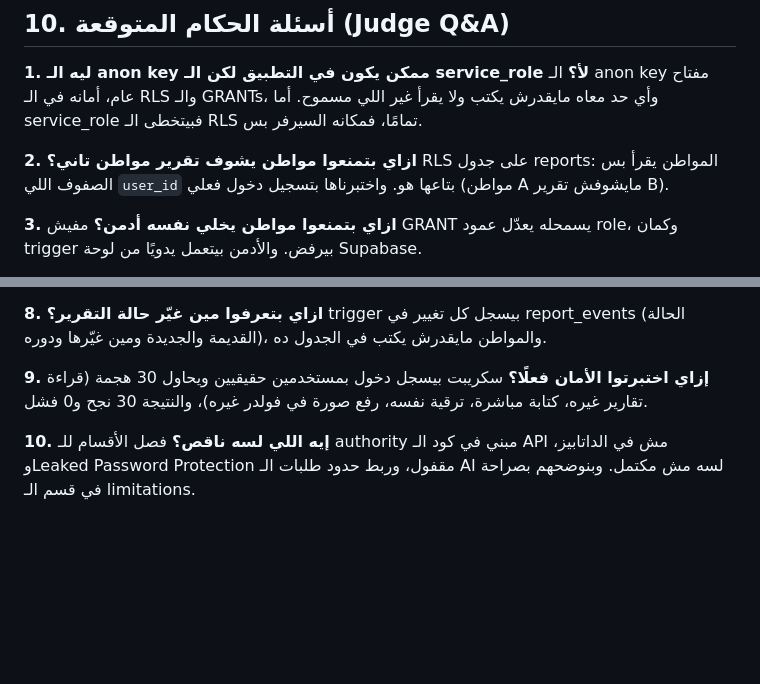
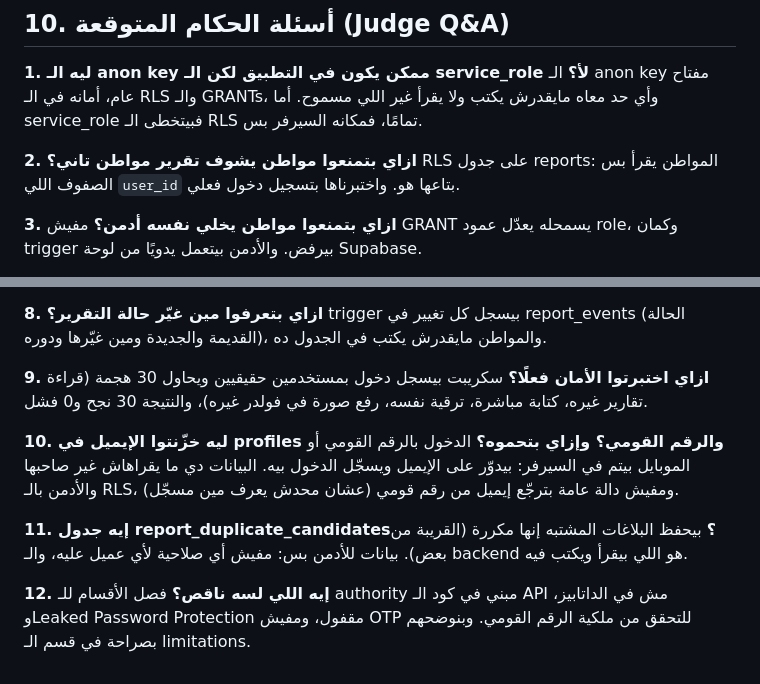
Before and after one commit to mahmoudshaban14/civicguard, a Markdown page: supabase/SECURITY.md, 2 parts joined by grey strips. Drawn GitHub-style; blank space fills up the shorter version.

```diff
--- a/supabase/SECURITY.md
+++ b/supabase/SECURITY.md
@@ -90,7 +86,7 @@ The older `perm-test.mjs` was written before direct writes were closed and is su
 الـ anon key مفتاح عام، أمانه في الـ RLS والـ GRANTs، وأي حد معاه مايقدرش يكتب ولا يقرأ غير اللي مسموح. أما service_role فبيتخطى الـ RLS تمامًا، فمكانه السيرفر بس.
 
 **2. ازاي بتمنعوا مواطن يشوف تقرير مواطن تاني؟**
-RLS على جدول reports: المواطن يقرأ بس الصفوف اللي `user_id` بتاعها هو. واختبرناها بتسجيل دخول فعلي (مواطن A مايشوفش تقرير B).
+RLS على جدول reports: المواطن يقرأ بس الصفوف اللي `user_id` بتاعها هو. واختبرناها بتسجيل دخول فعلي.
 
 **3. ازاي بتمنعوا مواطن يخلي نفسه أدمن؟**
 مفيش GRANT يسمحله يعدّل عمود role، وكمان trigger بيرفض. والأدمن بيتعمل يدويًا من لوحة Supabase.
@@ -110,8 +106,14 @@ GRANT بيحدد مين يقدر يعمل إيه على الجدول، وRLS ب
 **8. ازاي بتعرفوا مين غيّر حالة التقرير؟**
 trigger بيسجل كل تغيير في report_events (الحالة القديمة والجديدة ومين غيّرها ودوره)، والمواطن مايقدرش يكتب في الجدول ده.
 
-**9. إزاي اختبرتوا الأمان فعلًا؟**
+**9. ازاي اختبرتوا الأمان فعلًا؟**
 سكريبت بيسجل دخول بمستخدمين حقيقيين ويحاول 30 هجمة (قراءة تقارير غيره، كتابة مباشرة، ترقية نفسه، رفع صورة في فولدر غيره)، والنتيجة 30 نجح و0 فشل.
 
-**10. إيه اللي لسه ناقص؟**
-فصل الأقسام للـ authority مبني في كود الـ API مش في الداتابيز، وLeaked Password Protection مقفول، وربط حدود طلبات الـ AI لسه مش مكتمل. وبنوضحهم بصراحة في قسم الـ limitations.
+**10. ليه خزّنتوا الإيميل في profiles والرقم القومي؟ وإزاي بتحموه؟**
+الدخول بالرقم القومي أو الموبايل بيتم في السيرفر: بيدوّر على الإيميل ويسجّل الدخول بيه. البيانات دي ما يقراهاش غير صاحبها والأدمن بالـ RLS، ومفيش دالة عامة بترجّع إيميل من رقم قومي (عشان محدش يعرف مين مسجّل).
+
+**11. إيه جدول report_duplicate_candidates؟**
+بيحفظ البلاغات المشتبه إنها مكررة (القريبة من بعض). بيانات للأدمن بس: مفيش أي صلاحية لأي عميل عليه، والـ backend هو اللي بيقرأ ويكتب فيه.
+
+**12. إيه اللي لسه ناقص؟**
+فصل الأقسام للـ authority مبني في كود الـ API مش في الداتابيز، وLeaked Password Protection مقفول، ومفيش OTP للتحقق من ملكية الرقم القومي. وبنوضحهم بصراحة في قسم الـ limitations.
```
Also changed, not shown: other parts of supabase/SECURITY.md (+36 -40 lines).
